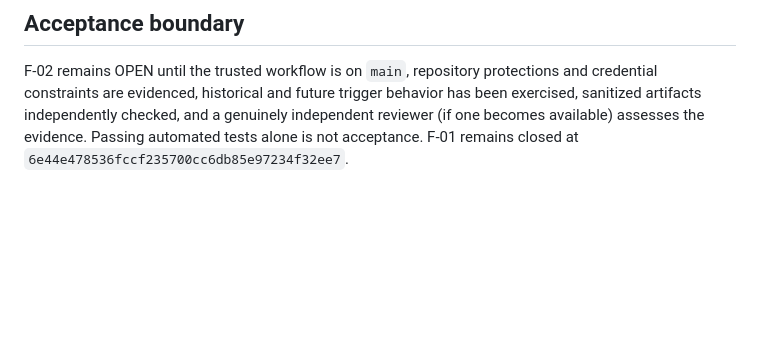
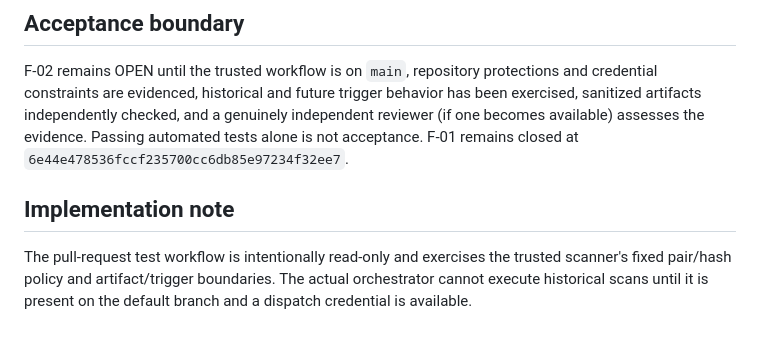
Before and after one commit to Thabiso37/Nova-Ai, a Markdown page: docs/phase2-f02-trusted-orchestrator.md, the part around the change. GitHub-like rendering; blank space fills up the shorter version.

Commit message:
Clarify F-02 execution prerequisites

```diff
--- a/docs/phase2-f02-trusted-orchestrator.md
+++ b/docs/phase2-f02-trusted-orchestrator.md
@@ -48,3 +48,7 @@ Configure `main` protection using available GitHub repository settings: require
 ## Acceptance boundary
 
 F-02 remains OPEN until the trusted workflow is on `main`, repository protections and credential constraints are evidenced, historical and future trigger behavior has been exercised, sanitized artifacts independently checked, and a genuinely independent reviewer (if one becomes available) assesses the evidence. Passing automated tests alone is not acceptance. F-01 remains closed at `6e44e478536fccf235700cc6db85e97234f32ee7`.
+
+
+## Implementation note
+The pull-request test workflow is intentionally read-only and exercises the trusted scanner's fixed pair/hash policy and artifact/trigger boundaries. The actual orchestrator cannot execute historical scans until it is present on the default branch and a dispatch credential is available.
```
